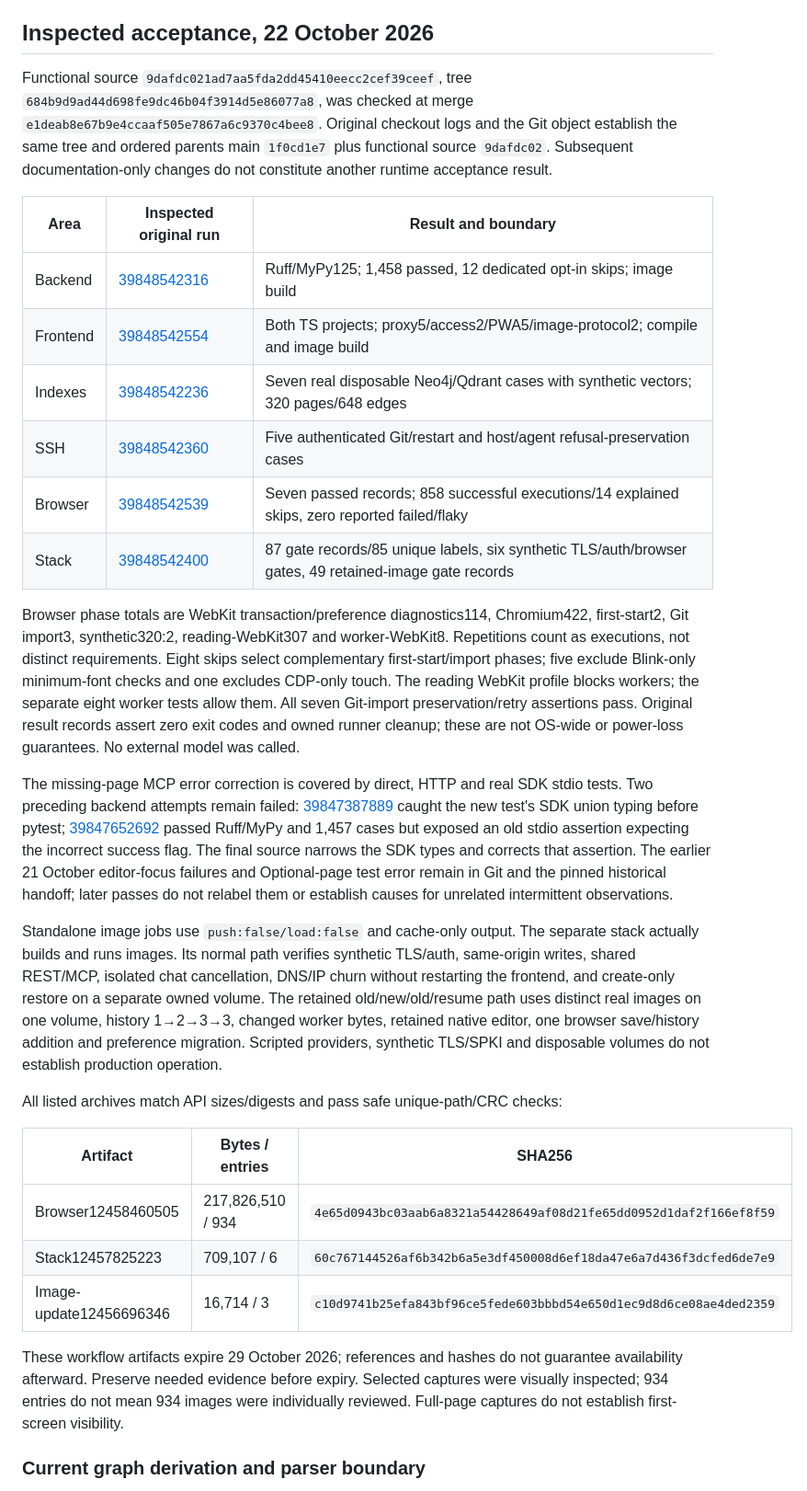
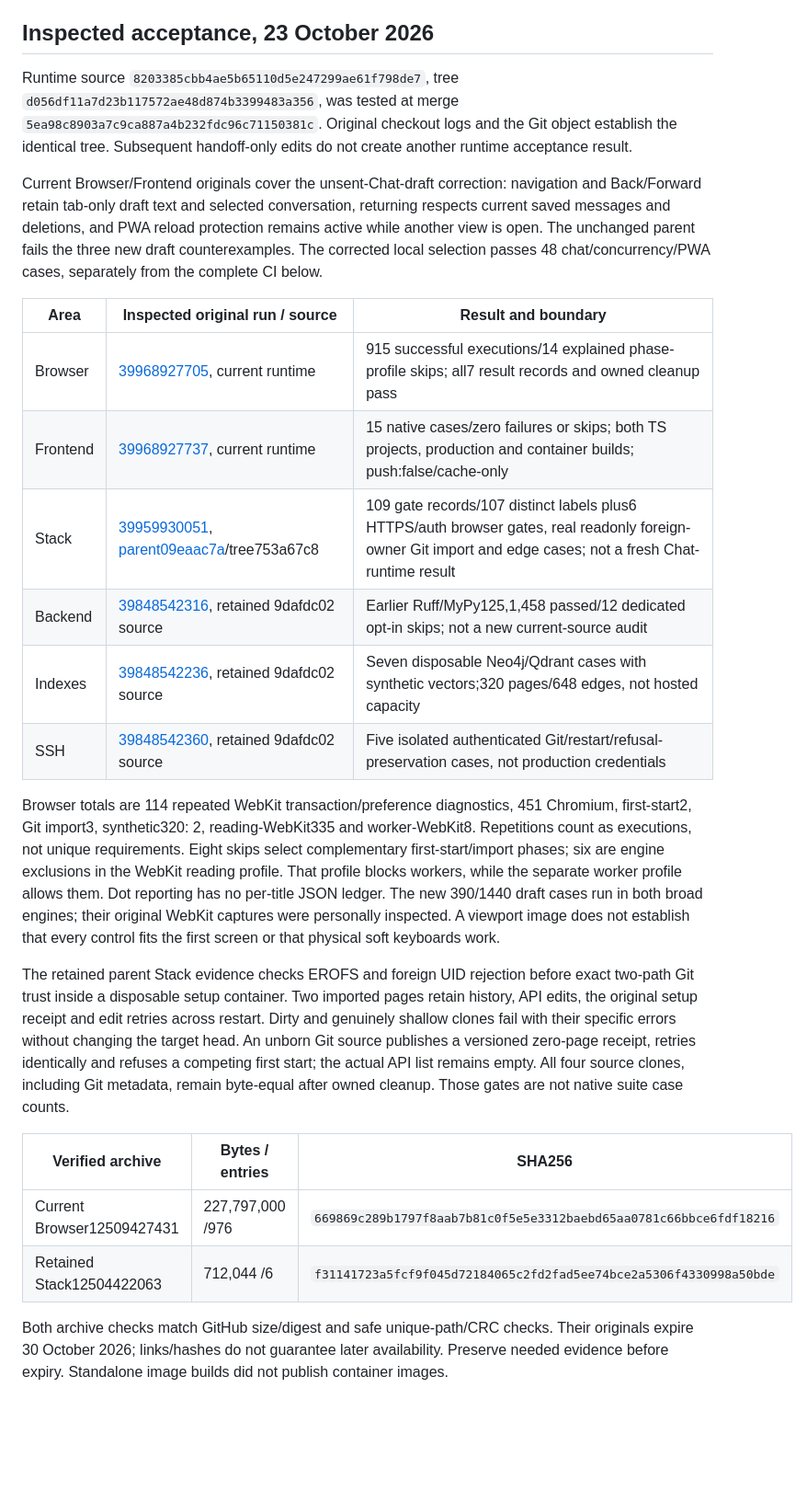
Before and after one commit to JonasKruegerCode/SecondBrain, a Markdown page: documentation/review-handoff.md, the part around one of its changes. Shown at 92% size. GitHub-like rendering; blank space fills up the shorter version.

Commit message:
docs: consolidate current acceptance and release handoff

```diff
--- a/documentation/review-handoff.md
+++ b/documentation/review-handoff.md
@@ -292,67 +270,55 @@ browser storage receipt. CI allowlists synthetic screenshots, structural
 attachments, logs and result records; originals expire after seven days.
 A filtered/repeated diagnostic pass is not full-suite acceptance.
 
-## Inspected acceptance, 22 October 2026
+## Inspected acceptance, 23 October 2026
 
-Functional source `9dafdc021ad7aa5fda2dd45410eecc2cef39ceef`, tree
-`684b9d9ad44d698fe9dc46b04f3914d5e86077a8`, was checked at merge
-`e1deab8e67b9e4ccaaf505e7867a6c9370c4bee8`. Original checkout logs and
-the Git object establish the same tree and ordered parents main `1f0cd1e7`
-plus functional source `9dafdc02`. Subsequent documentation-only changes do
-not constitute another runtime acceptance result.
+Runtime source `8203385cbb4ae5b65110d5e247299ae61f798de7`, tree
+`d056df11a7d23b117572ae48d874b3399483a356`, was tested at merge
+`5ea98c8903a7c9ca887a4b232fdc96c71150381c`. Original checkout logs and
+the Git object establish the identical tree. Subsequent handoff-only edits
+do not create another runtime acceptance result.
 
-| Area | Inspected original run | Result and boundary |
+Current Browser/Frontend originals cover the unsent-Chat-draft correction:
+navigation and Back/Forward retain tab-only draft text and selected conversation, returning respects
+current saved messages and deletions, and PWA reload protection remains active
+while another view is open. The unchanged parent fails the three new draft
+counterexamples. The corrected local selection passes 48 chat/concurrency/PWA
+cases, separately from the complete CI below.
+
+| Area | Inspected original run / source | Result and boundary |
 | --- | --- | --- |
-| Backend | [39848542316](https://github.com/JonasKruegerCode/SecondBrain/actions/runs/39848542316) | Ruff/MyPy125; 1,458 passed, 12 dedicated opt-in skips; image build |
-| Frontend | [39848542554](https://github.com/JonasKruegerCode/SecondBrain/actions/runs/39848542554) | Both TS projects; proxy5/access2/PWA5/image-protocol2; compile and image build |
-| Indexes | [39848542236](https://github.com/JonasKruegerCode/SecondBrain/actions/runs/39848542236) | Seven real disposable Neo4j/Qdrant cases with synthetic vectors; 320 pages/648 edges |
-| SSH | [39848542360](https://github.com/JonasKruegerCode/SecondBrain/actions/runs/39848542360) | Five authenticated Git/restart and host/agent refusal-preservation cases |
-| Browser | [39848542539](https://github.com/JonasKruegerCode/SecondBrain/actions/runs/39848542539) | Seven passed records; 858 successful executions/14 explained skips, zero reported failed/flaky |
-| Stack | [39848542400](https://github.com/JonasKruegerCode/SecondBrain/actions/runs/39848542400) | 87 gate records/85 unique labels, six synthetic TLS/auth/browser gates, 49 retained-image gate records |
+| Browser | [39968927705](https://github.com/JonasKruegerCode/SecondBrain/actions/runs/39968927705), current runtime |915 successful executions/14 explained phase-profile skips; all7 result records and owned cleanup pass |
+| Frontend | [39968927737](https://github.com/JonasKruegerCode/SecondBrain/actions/runs/39968927737), current runtime |15 native cases/zero failures or skips; both TS projects, production and container builds; push:false/cache-only |
+| Stack | [39959930051](https://github.com/JonasKruegerCode/SecondBrain/actions/runs/39959930051), [parent09eaac7a](https://github.com/JonasKruegerCode/SecondBrain/commit/09eaac7afee75ed2893db6adc10dfd4594df461b)/tree753a67c8 |109 gate records/107 distinct labels plus6 HTTPS/auth browser gates, real readonly foreign-owner Git import and edge cases; not a fresh Chat-runtime result |
+| Backend | [39848542316](https://github.com/JonasKruegerCode/SecondBrain/actions/runs/39848542316), retained 9dafdc02 source |Earlier Ruff/MyPy125,1,458 passed/12 dedicated opt-in skips; not a new current-source audit |
+| Indexes | [39848542236](https://github.com/JonasKruegerCode/SecondBrain/actions/runs/39848542236), retained 9dafdc02 source |Seven disposable Neo4j/Qdrant cases with synthetic vectors;320 pages/648 edges, not hosted capacity |
+| SSH | [39848542360](https://github.com/JonasKruegerCode/SecondBrain/actions/runs/39848542360), retained 9dafdc02 source |Five isolated authenticated Git/restart/refusal-preservation cases, not production credentials |
 
-Browser phase totals are WebKit transaction/preference diagnostics114,
-Chromium422, first-start2, Git import3, synthetic320:2, reading-WebKit307
-and worker-WebKit8. Repetitions count as executions, not distinct requirements.
-Eight skips select complementary first-start/import phases; five exclude
-Blink-only minimum-font checks and one excludes CDP-only touch. The reading
-WebKit profile blocks workers; the separate eight worker tests allow them.
-All seven Git-import preservation/retry assertions pass. Original result records
-assert zero exit codes and owned runner cleanup; these are not OS-wide or
-power-loss guarantees. No external model was called.
+Browser totals are 114 repeated WebKit transaction/preference diagnostics,
+451 Chromium, first-start2, Git import3, synthetic320: 2, reading-WebKit335
+and worker-WebKit8. Repetitions count as executions, not unique requirements.
+Eight skips select complementary first-start/import phases; six are engine
+exclusions in the WebKit reading profile. That profile blocks workers, while
+the separate worker profile allows them. Dot reporting has no per-title JSON
+ledger. The new 390/1440 draft cases run in both broad engines; their original
+WebKit captures were personally inspected. A viewport image does not establish
+that every control fits the first screen or that physical soft keyboards work.
 
-The missing-page MCP error correction is covered by direct, HTTP and real SDK
-stdio tests. Two preceding backend attempts remain failed:
-[39847387889](https://github.com/JonasKruegerCode/SecondBrain/actions/runs/39847387889)
-caught the new test's SDK union typing before pytest;
-[39847652692](https://github.com/JonasKruegerCode/SecondBrain/actions/runs/39847652692)
-passed Ruff/MyPy and 1,457 cases but exposed an old stdio assertion expecting
-the incorrect success flag. The final source narrows the SDK types and corrects
-that assertion. The earlier 21 October editor-focus failures and Optional-page
-test error remain in Git and the pinned historical handoff; later passes do not
-relabel them or establish causes for unrelated intermittent observations.
+The retained parent Stack evidence checks EROFS and foreign UID rejection before
+exact two-path Git trust inside a disposable setup container. Two imported pages
+retain history, API edits, the original setup receipt and edit retries across
+restart. Dirty and genuinely shallow clones fail with their specific errors
+without changing the target head. An unborn Git source publishes a versioned
+zero-page receipt, retries identically and refuses a competing first start;
+the actual API list remains empty. All four source clones, including Git metadata,
+remain byte-equal after owned cleanup. Those gates are not native suite case counts.
 
-Standalone image jobs use `push:false/load:false` and cache-only output.
-The separate stack actually builds and runs images. Its normal path verifies
-synthetic TLS/auth, same-origin writes, shared REST/MCP, isolated chat cancellation,
-DNS/IP churn without restarting the frontend, and create-only restore on a separate
-owned volume. The retained old/new/old/resume path uses distinct real images on
-one volume, history 1→2→3→3, changed worker bytes, retained native editor,
-one browser save/history addition and preference migration. Scripted providers,
-synthetic TLS/SPKI and disposable volumes do not establish production operation.
+| Verified archive | Bytes / entries | SHA256 |
+| --- | --- | --- |
+| Current Browser12509427431 |227,797,000 /976 | `669869c289b1797f8aab7b81c0f5e5e3312baebd65aa0781c66bbce6fdf18216` |
+| Retained Stack12504422063 |712,044 /6 | `f31141723a5fcf9f045d72184065c2fd2fad5ee74bce2a5306f4330998a50bde` |
 
-All listed archives match API sizes/digests and pass safe unique-path/CRC checks:
+Both archive checks match GitHub size/digest and safe unique-path/CRC checks.
+Their originals expire 30 October 2026; links/hashes do not guarantee later
+availability. Preserve needed evidence before expiry. Standalone image builds did not publish container images.
 
-| Artifact | Bytes / entries | SHA256 |
-| --- | --- | --- |
-| Browser12458460505 | 217,826,510 / 934 | `4e65d0943bc03aab6a8321a54428649af08d21fe65dd0952d1daf2f166ef8f59` |
-| Stack12457825223 | 709,107 / 6 | `60c767144526af6b342b6a5e3df450008d6ef18da47e6a7d436f3dcfed6de7e9` |
-| Image-update12456696346 | 16,714 / 3 | `c10d9741b25efa843bf96ce5fede603bbbd54e650d1ec9d8d6ce08ae4ded2359` |
-
-These workflow artifacts expire 29 October 2026; references and hashes do not
-guarantee availability afterward. Preserve needed evidence before expiry.
-Selected captures were visually inspected; 934 entries do not mean 934 images
-were individually reviewed. Full-page captures do not establish first-screen
-visibility.
-
-### Current graph derivation and parser boundary
-
```
Also changed, not shown: other parts of documentation/review-handoff.md (+17 -60 lines).
